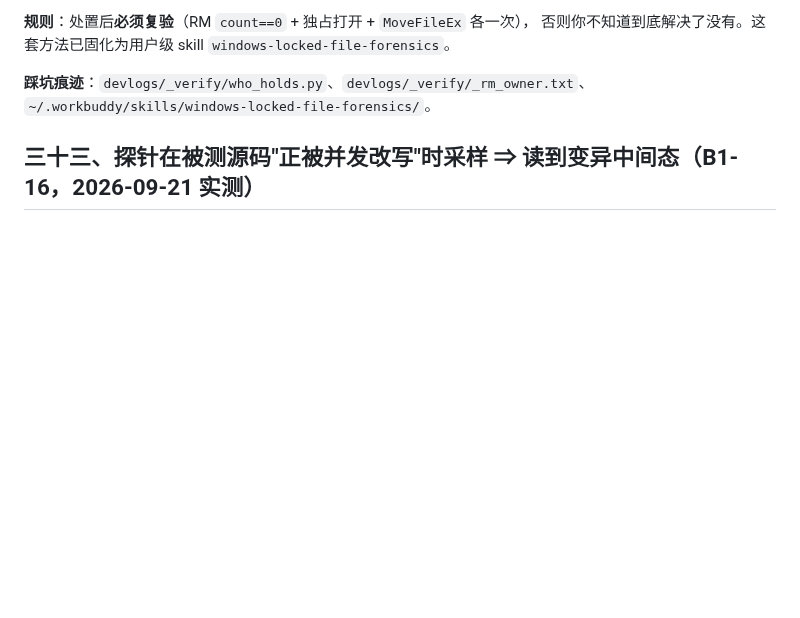
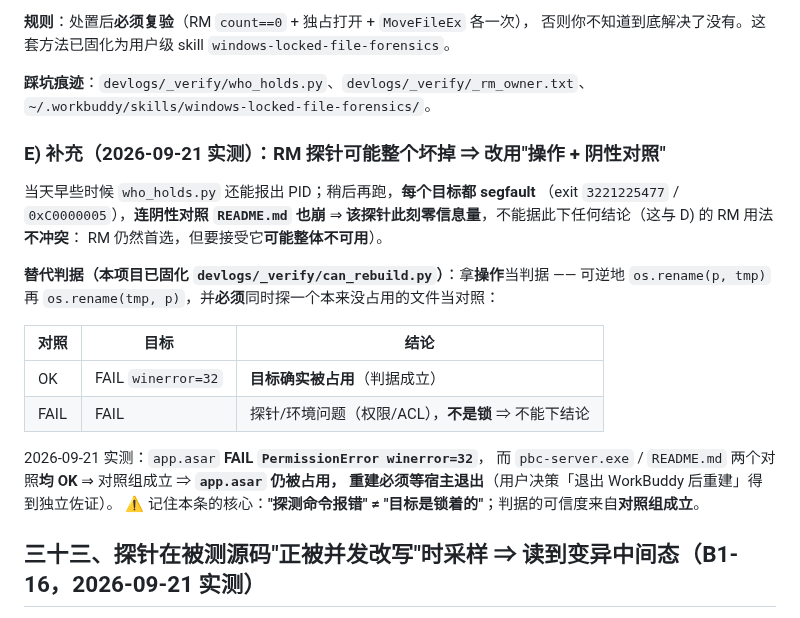
Before and after one commit to haowuxiwang/BatchSentry, a Markdown page: docs/PROJECT_PITFALLS.md, the part around the change. GitHub-like rendering; blank space fills up the shorter version.

Commit message:
docs(pitfalls): 三十二 E) RM 探针可能整体坏掉 ⇒ 改用可逆 rename + 阴性对照当判据

```diff
--- a/docs/PROJECT_PITFALLS.md
+++ b/docs/PROJECT_PITFALLS.md
@@ -1308,6 +1308,26 @@ MoveFileExW(改名)            -> 拒 err=32     # 但改名仍不行
 **踩坑痕迹**：``devlogs/_verify/who_holds.py``、``devlogs/_verify/_rm_owner.txt``、
 ``~/.workbuddy/skills/windows-locked-file-forensics/``。
 
+### E) 补充（2026-09-21 实测）：RM 探针可能**整个坏掉** ⇒ 改用"操作 + 阴性对照"
+
+当天早些时候 `who_holds.py` 还能报出 PID；稍后再跑，**每个目标都 segfault**
+（exit `3221225477` / `0xC0000005`），**连阴性对照 `README.md` 也崩**
+⇒ **该探针此刻零信息量**，不能据此下任何结论（这与 D) 的 RM 用法**不冲突**：
+RM 仍然首选，但要接受它**可能整体不可用**）。
+
+**替代判据（本项目已固化 `devlogs/_verify/can_rebuild.py`）**：拿**操作**当判据 ——
+可逆地 `os.rename(p, tmp)` 再 `os.rename(tmp, p)`，并**必须**同时探一个本来没占用的文件当对照：
+
+| 对照 | 目标 | 结论 |
+|---|---|---|
+| OK | FAIL `winerror=32` | **目标确实被占用**（判据成立） |
+| FAIL | FAIL | 探针/环境问题（权限/ACL），**不是锁** ⇒ 不能下结论 |
+
+2026-09-21 实测：`app.asar` **FAIL `PermissionError winerror=32`**，
+而 `pbc-server.exe` / `README.md` 两个对照**均 OK** ⇒ 对照组成立 ⇒ **`app.asar` 仍被占用，
+重建必须等宿主退出**（用户决策「退出 WorkBuddy 后重建」得到独立佐证）。
+⚠️ 记住本条的核心：**"探测命令报错" ≠ "目标是锁着的"**；判据的可信度来自**对照组成立**。
+
 
 ## 三十三、探针在被测源码"正被并发改写"时采样 ⇒ 读到变异中间态（B1-16，2026-09-21 实测）
 
```
